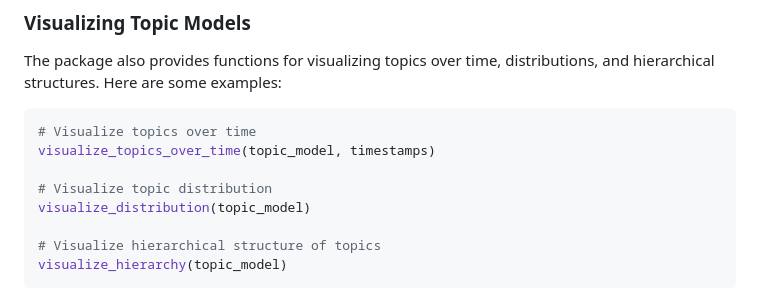
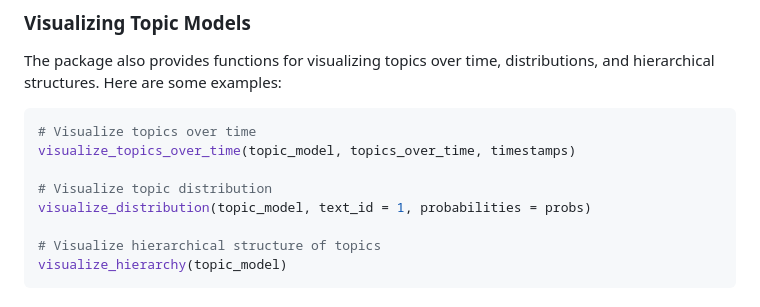
Before and after one commit to tpetric7/bertopicr, a Markdown page: README.md, the part around the change. GitHub-like rendering.

````diff
--- a/README.md
+++ b/README.md
@@ -146,10 +146,10 @@ The package also provides functions for visualizing topics over time, distributi
 
 ```r
 # Visualize topics over time
-visualize_topics_over_time(topic_model, timestamps)
+visualize_topics_over_time(topic_model, topics_over_time, timestamps)
 
 # Visualize topic distribution
-visualize_distribution(topic_model)
+visualize_distribution(topic_model, text_id = 1, probabilities = probs)
 
 # Visualize hierarchical structure of topics
 visualize_hierarchy(topic_model)
````
